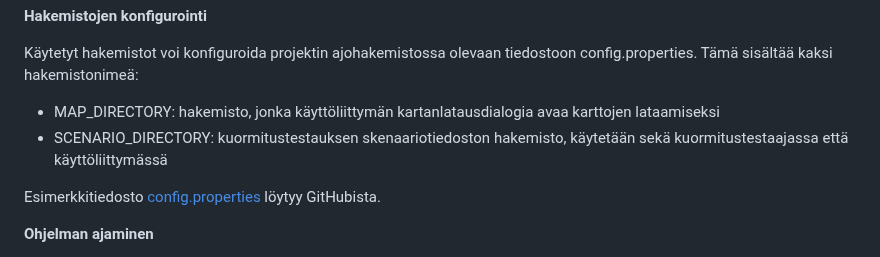
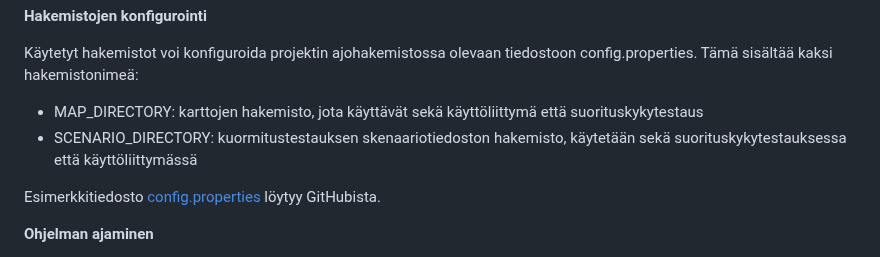
Before and after one commit to Marko-S-O/TKT20010, a Markdown page: Käyttöohje.md, the part around the change. Rendered like a GitHub page.

```diff
--- a/Käyttöohje.md
+++ b/Käyttöohje.md
@@ -22,8 +22,8 @@ Käytetyt kaupunkikartat ja niihin liittyvät skenaariotiedostot saa ladattua Mo
 
 Käytetyt hakemistot voi konfiguroida projektin ajohakemistossa olevaan tiedostoon config.properties. Tämä sisältää kaksi hakemistonimeä:
 
--   MAP_DIRECTORY: hakemisto, jonka käyttöliittymän kartanlatausdialogia avaa karttojen lataamiseksi
--   SCENARIO_DIRECTORY: kuormitustestauksen skenaariotiedoston hakemisto, käytetään sekä kuormitustestaajassa että käyttöliittymässä
+-   MAP_DIRECTORY: karttojen hakemisto, jota käyttävät sekä käyttöliittymä että suorituskykytestaus
+-   SCENARIO_DIRECTORY: kuormitustestauksen skenaariotiedoston hakemisto, käytetään sekä suorituskykytestauksessa että käyttöliittymässä
 
 Esimerkkitiedosto [config.properties](https://github.com/Marko-S-O/TKT20010/blob/main/pathfinder-app/config.properties) löytyy GitHubista.
 
```
